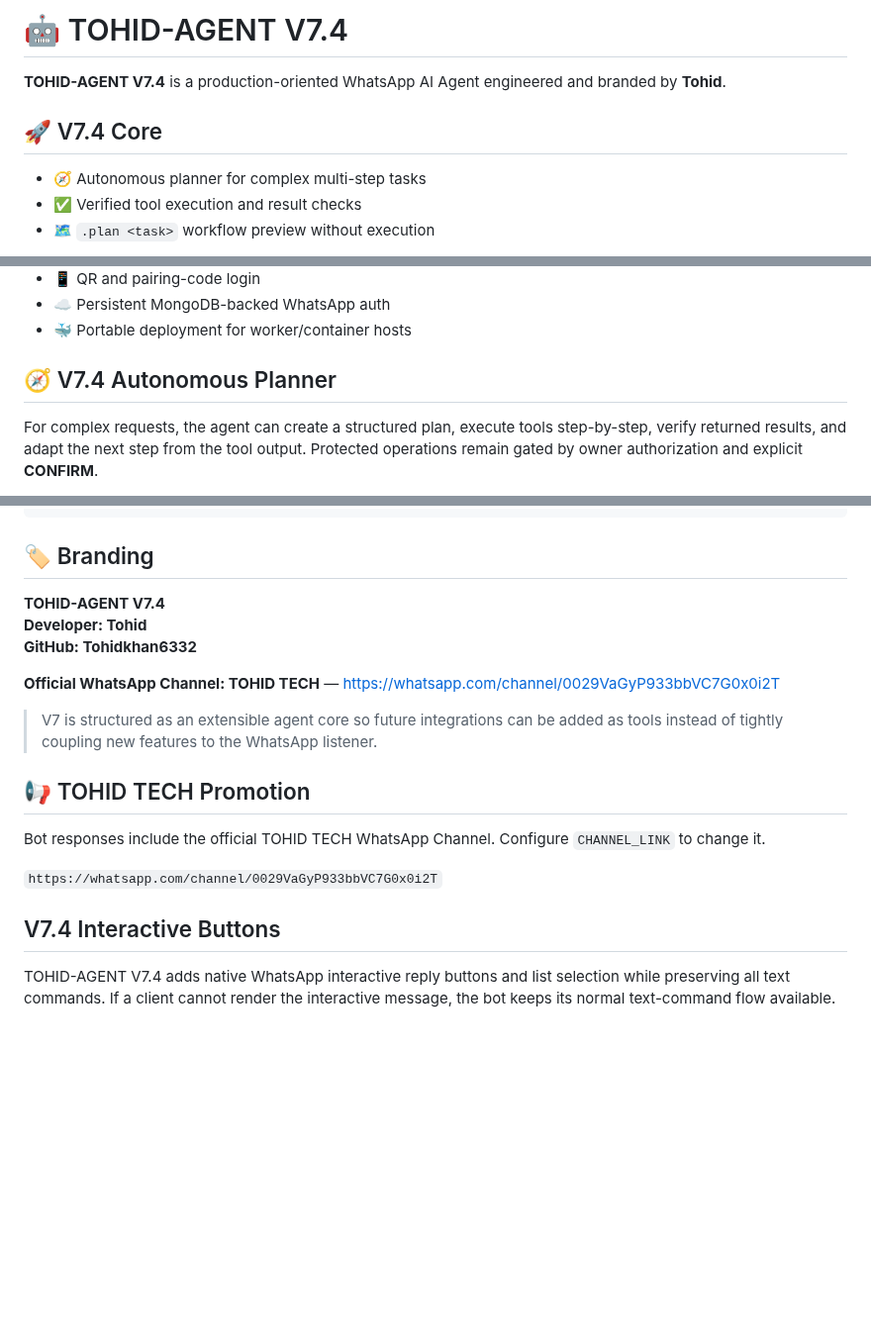
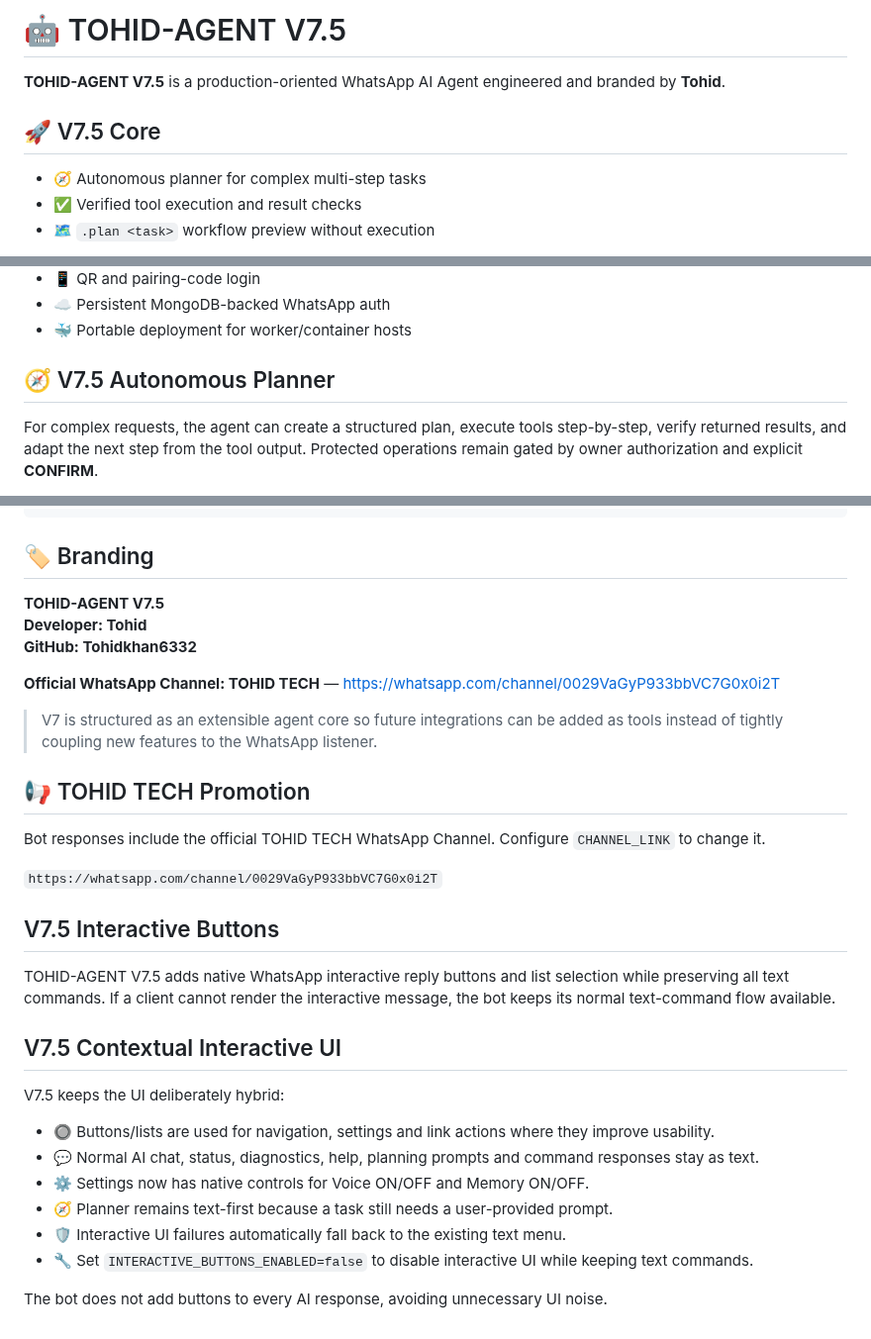
Before and after one commit to Tohidkhan6332/TOHID-AGENT, a Markdown page: README.md, 3 parts joined by grey strips. Shown at 99% size. Rendered like a GitHub page; blank space fills up the shorter version.

Commit message:
docs(v7.5): document contextual hybrid UI

```diff
--- a/README.md
+++ b/README.md
@@ -1,8 +1,8 @@
-# 🤖 TOHID-AGENT V7.4
+# 🤖 TOHID-AGENT V7.5
 
-**TOHID-AGENT V7.4** is a production-oriented WhatsApp AI Agent engineered and branded by **Tohid**.
+**TOHID-AGENT V7.5** is a production-oriented WhatsApp AI Agent engineered and branded by **Tohid**.
 
-## 🚀 V7.4 Core
+## 🚀 V7.5 Core
 
 - 🧭 Autonomous planner for complex multi-step tasks
 - ✅ Verified tool execution and result checks
@@ -31,7 +31,7 @@
 - ☁️ Persistent MongoDB-backed WhatsApp auth
 - 🐳 Portable deployment for worker/container hosts
 
-## 🧭 V7.4 Autonomous Planner
+## 🧭 V7.5 Autonomous Planner
 
 For complex requests, the agent can create a structured plan, execute tools step-by-step, verify returned results, and adapt the next step from the tool output. Protected operations remain gated by owner authorization and explicit **CONFIRM**.
 
@@ -290,7 +290,7 @@ TOHID-AGENT/
 
 ## 🏷️ Branding
 
-**TOHID-AGENT V7.4**
+**TOHID-AGENT V7.5**
 **Developer: Tohid**
 **GitHub: Tohidkhan6332**
 
@@ -306,6 +306,20 @@ Bot responses include the official TOHID TECH WhatsApp Channel. Configure `CHANN
 `https://whatsapp.com/channel/0029VaGyP933bbVC7G0x0i2T`
 
 
-## V7.4 Interactive Buttons
+## V7.5 Interactive Buttons
 
-TOHID-AGENT V7.4 adds native WhatsApp interactive reply buttons and list selection while preserving all text commands. If a client cannot render the interactive message, the bot keeps its normal text-command flow available.
+TOHID-AGENT V7.5 adds native WhatsApp interactive reply buttons and list selection while preserving all text commands. If a client cannot render the interactive message, the bot keeps its normal text-command flow available.
+
+
+## V7.5 Contextual Interactive UI
+
+V7.5 keeps the UI deliberately hybrid:
+
+- 🔘 Buttons/lists are used for navigation, settings and link actions where they improve usability.
+- 💬 Normal AI chat, status, diagnostics, help, planning prompts and command responses stay as text.
+- ⚙️ Settings now has native controls for Voice ON/OFF and Memory ON/OFF.
+- 🧭 Planner remains text-first because a task still needs a user-provided prompt.
+- 🛡️ Interactive UI failures automatically fall back to the existing text menu.
+- 🔧 Set `INTERACTIVE_BUTTONS_ENABLED=false` to disable interactive UI while keeping text commands.
+
+The bot does not add buttons to every AI response, avoiding unnecessary UI noise.
```
